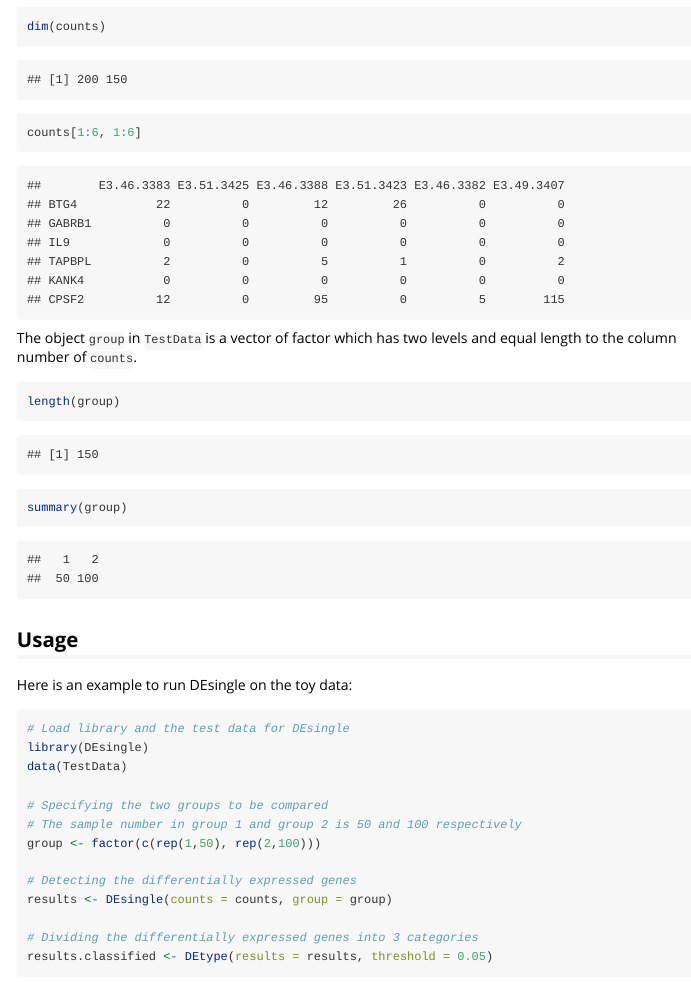
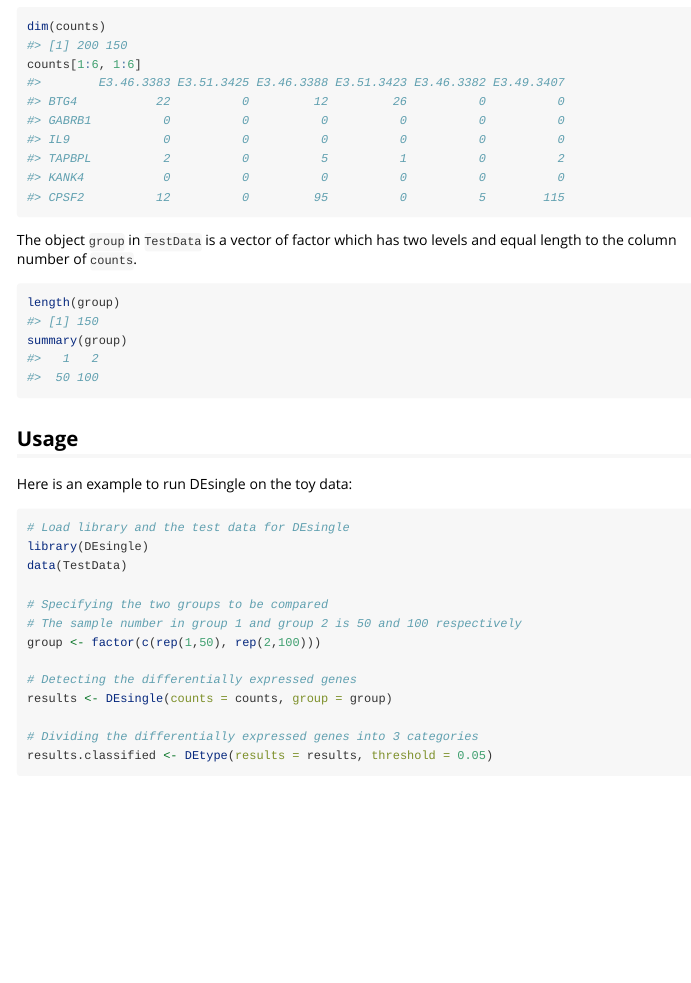
Before and after one commit to miaozhun/DEsingle, an R Markdown document (vignettes/DEsingle.Rmd): the page in a window 1100 px wide, from 620 px down. Rendered offline with R 4.5, knitr and Pandoc, with nearby package versions.

Commit message:
Update DEsingle.Rmd

````diff
--- a/vignettes/DEsingle.Rmd
+++ b/vignettes/DEsingle.Rmd
@@ -2,11 +2,19 @@
 title: "DEsingle"
 author: "Zhun Miao"
 date: "2018-02-08"
-output: html_document
+output: rmarkdown::html_vignette
+vignette: >
+  %\VignetteIndexEntry{DEsingle}
+  %\VignetteEngine{knitr::rmarkdown}
+  %\VignetteEncoding{UTF-8}
 ---
 
-```{r setup, include=FALSE}
-knitr::opts_chunk$set(echo = TRUE)
+```{r setup, include = FALSE}
+knitr::opts_chunk$set(
+  echo = TRUE,
+  collapse = T,
+  comment = "#>"
+)
 ```
 
 ![](https://github.com/miaozhun/DEsingle/raw/master/DEsingle%20LOGO.png?raw=true)
````
